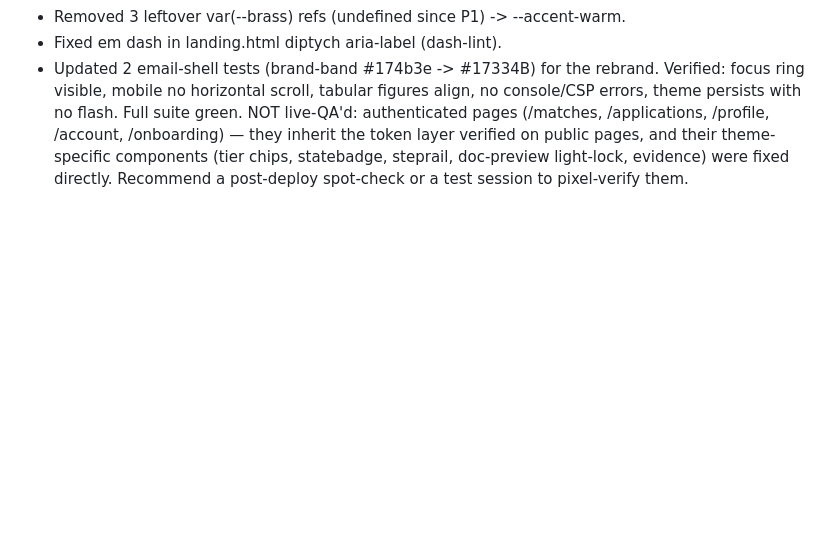
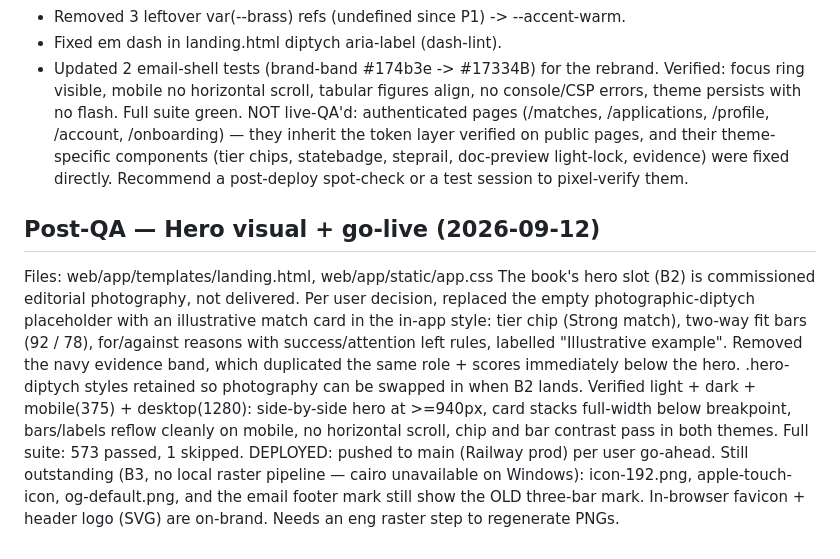
Before and after one commit to ettore-strapazzon/jbhntr, a Markdown page: BRAND_MIGRATION_LOG.md, the part around the change. GitHub-like rendering; blank space fills up the shorter version.

Commit message:
brand: log hero card decision + go-live
Co-Authored-By: Claude Opus 4.8 <noreply@anthropic.com>

```diff
--- a/BRAND_MIGRATION_LOG.md
+++ b/BRAND_MIGRATION_LOG.md
@@ -133,3 +133,20 @@ NOT live-QA'd: authenticated pages (/matches, /applications, /profile, /account,
 they inherit the token layer verified on public pages, and their theme-specific components (tier
 chips, statebadge, steprail, doc-preview light-lock, evidence) were fixed directly. Recommend a
 post-deploy spot-check or a test session to pixel-verify them.
+
+
+## Post-QA — Hero visual + go-live (2026-09-12)
+Files: web/app/templates/landing.html, web/app/static/app.css
+The book's hero slot (B2) is commissioned editorial photography, not delivered. Per user
+decision, replaced the empty photographic-diptych placeholder with an illustrative match card
+in the in-app style: tier chip (Strong match), two-way fit bars (92 / 78), for/against reasons
+with success/attention left rules, labelled "Illustrative example". Removed the navy evidence
+band, which duplicated the same role + scores immediately below the hero. .hero-diptych styles
+retained so photography can be swapped in when B2 lands.
+Verified light + dark + mobile(375) + desktop(1280): side-by-side hero at >=940px, card stacks
+full-width below breakpoint, bars/labels reflow cleanly on mobile, no horizontal scroll, chip and
+bar contrast pass in both themes. Full suite: 573 passed, 1 skipped.
+DEPLOYED: pushed to main (Railway prod) per user go-ahead.
+Still outstanding (B3, no local raster pipeline — cairo unavailable on Windows): icon-192.png,
+apple-touch-icon, og-default.png, and the email footer mark still show the OLD three-bar mark.
+In-browser favicon + header logo (SVG) are on-brand. Needs an eng raster step to regenerate PNGs.
```
